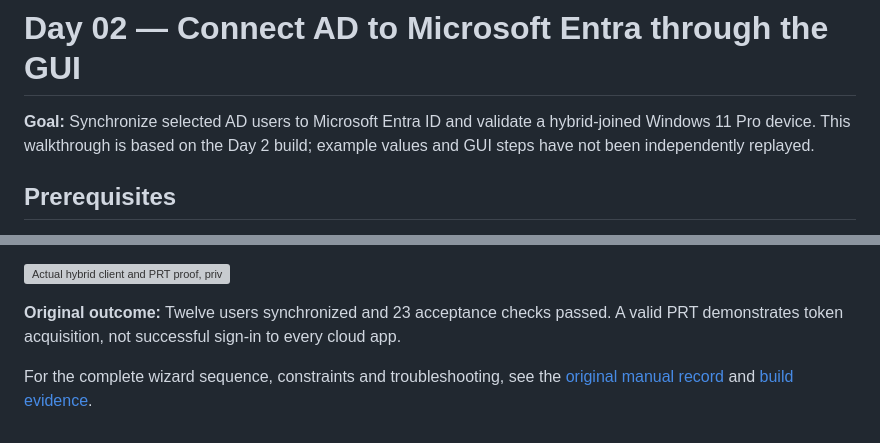
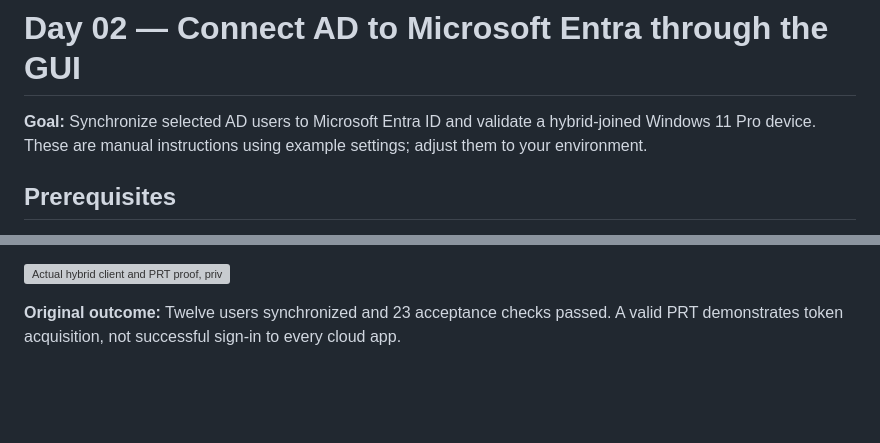
Before and after one commit to cyberandchill/30-days-of-it, a Markdown page: projects/day-02/GUIDE.md, 2 parts joined by grey strips. Rendered like a GitHub page; blank space fills up the shorter version; grey boxes are pictures that could not be loaded.

Commit message:
Keep public portfolio outcome-focused and omit private AI build workflow

```diff
--- a/projects/day-02/GUIDE.md
+++ b/projects/day-02/GUIDE.md
@@ -1,6 +1,6 @@
 # Day 02 — Connect AD to Microsoft Entra through the GUI
 
-**Goal:** Synchronize selected AD users to Microsoft Entra ID and validate a hybrid-joined Windows 11 Pro device. This walkthrough is based on the Day 2 build; example values and GUI steps have not been independently replayed.
+**Goal:** Synchronize selected AD users to Microsoft Entra ID and validate a hybrid-joined Windows 11 Pro device. These are manual instructions using example settings; adjust them to your environment.
 
 ## Prerequisites
 Complete [Day 01](../day-01/GUIDE.md). You need a working AD domain and joined client, an Entra tenant with a **verified domain you own**, a suitable cloud administrator role (such as **Hybrid Identity Administrator**), supported Windows Server resources, and outbound access to Microsoft services. Check current Microsoft Entra Connect Sync requirements first. Preserve an independent cloud-only admin account.
@@ -66,5 +66,3 @@ Complete [Day 01](../day-01/GUIDE.md). You need a working AD domain and joined c
 ![Actual hybrid client and PRT proof, private values masked](screenshots/32-client-hybrid-prt-proof.png)
 
 **Original outcome:** Twelve users synchronized and 23 acceptance checks passed. A valid PRT demonstrates token acquisition, not successful sign-in to every cloud app.
-
-For the complete wizard sequence, constraints and troubleshooting, see the [original manual record](evidence/MANUAL.md) and [build evidence](evidence/BUILD-STORY.md).
```
